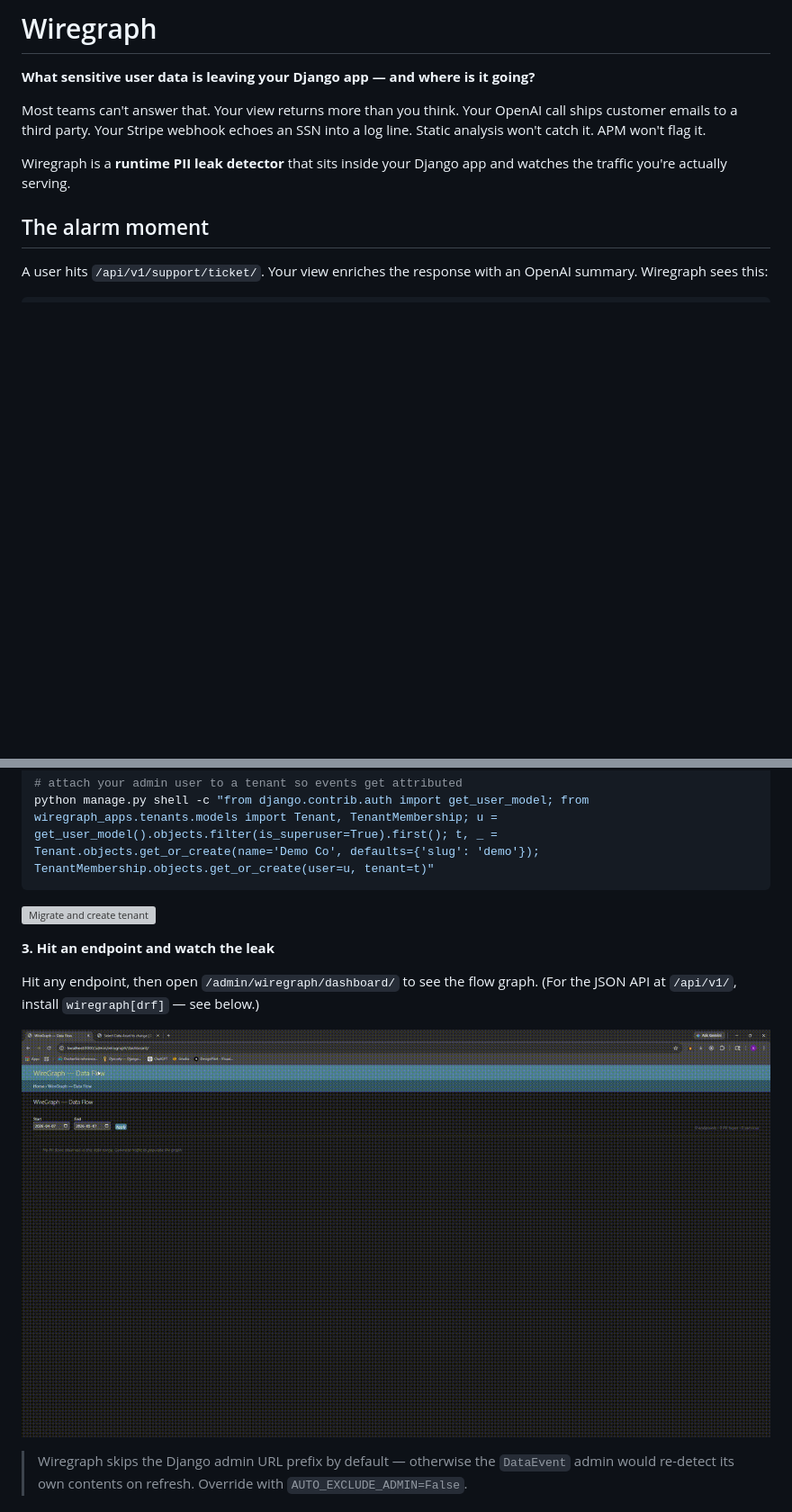
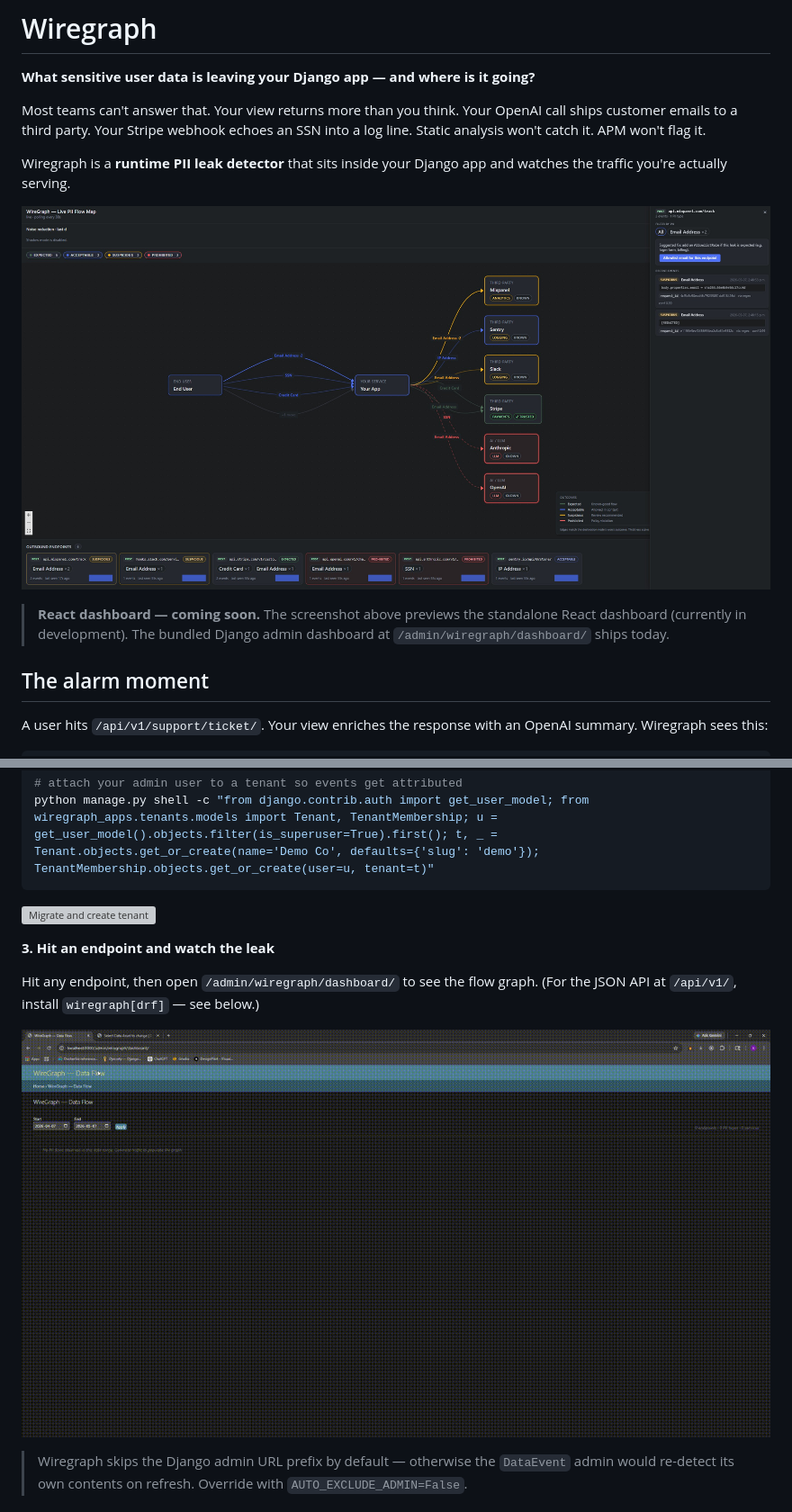
Before and after one commit to gchin108/wiregraph, a Markdown page: README.md, 2 parts joined by grey strips. Shown: that part at 90% size. GitHub-like rendering; pictures changed too: .github/assets/dashboard.jpg (added); blank space fills up the shorter version; grey boxes are pictures that could not be loaded.

Commit message:
docs: update readme with react dashboard teaser

```diff
--- a/README.md
+++ b/README.md
@@ -5,6 +5,10 @@
 Most teams can't answer that. Your view returns more than you think. Your OpenAI call ships customer emails to a third party. Your Stripe webhook echoes an SSN into a log line. Static analysis won't catch it. APM won't flag it.
 
 Wiregraph is a **runtime PII leak detector** that sits inside your Django app and watches the traffic you're actually serving.
+
+![Wiregraph dashboard — live PII flow map](https://raw.githubusercontent.com/gchin108/wiregraph/main/.github/assets/dashboard.jpg)
+
+> **React dashboard — coming soon.** The screenshot above previews the standalone React dashboard (currently in development). The bundled Django admin dashboard at `/admin/wiregraph/dashboard/` ships today.
 
 ## The alarm moment
 
@@ -70,7 +74,7 @@ python manage.py shell -c "from django.contrib.auth import get_user_model; from
 Hit any endpoint, then open `/admin/wiregraph/dashboard/` to see the flow graph.
 (For the JSON API at `/api/v1/`, install `wiregraph[drf]` — see below.)
 
-![PII leak in the dashboard](demo3.gif)
+![PII leak in the dashboard](https://raw.githubusercontent.com/gchin108/wiregraph/main/.github/assets/demo3.gif)
 
 > Wiregraph skips the Django admin URL prefix by default — otherwise the `DataEvent` admin would re-detect its own contents on refresh. Override with `AUTO_EXCLUDE_ADMIN=False`.
 
```
Also changed, not shown: other parts of README.md (+2 -2 lines), .github/assets/demo3.gif (renamed from demo3.gif), 4 other files.
